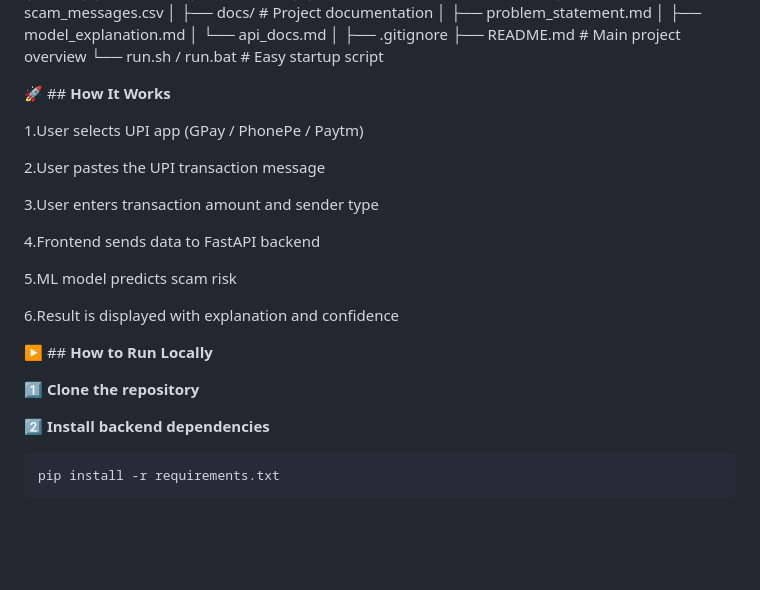
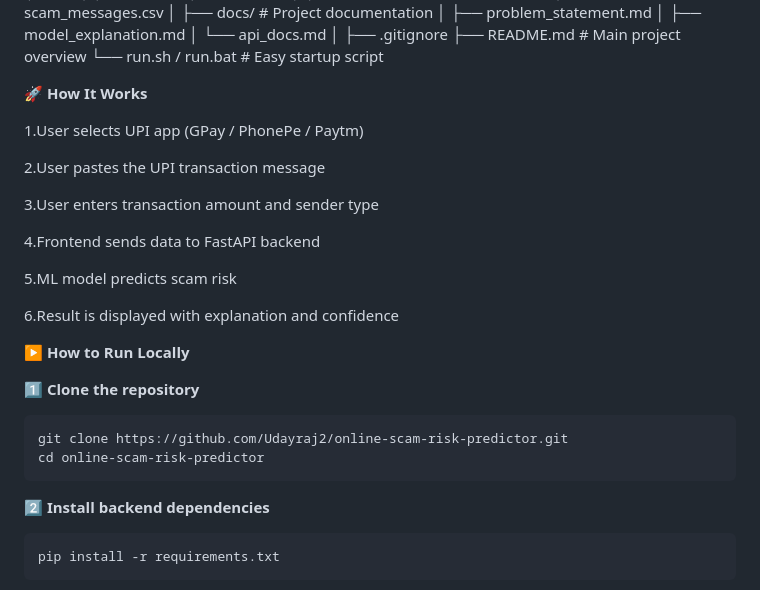
Before and after one commit to Udayraj2/online-scam-risk-predictor, a Markdown page: README.md, the part around one of its changes. Rendered like a GitHub page; blank space fills up the shorter version.

````diff
--- a/README.md
+++ b/README.md
@@ -118,7 +118,7 @@ online-scam-risk-predictor/
 └── run.sh / run.bat             # Easy startup script
 
 
-🚀 ## **How It Works**
+🚀 **How It Works**
 
 1.User selects UPI app (GPay / PhonePe / Paytm)
 
@@ -133,9 +133,14 @@ online-scam-risk-predictor/
 6.Result is displayed with explanation and confidence
 
 
-▶️ ## **How to Run Locally**
+▶️ **How to Run Locally**
 
 1️⃣ **Clone the repository**
+
+```bash
+git clone https://github.com/Udayraj2/online-scam-risk-predictor.git
+cd online-scam-risk-predictor
+```
 
 2️⃣ **Install backend dependencies**
 
````
Also changed, not shown: other parts of README.md (+10 -9 lines).
